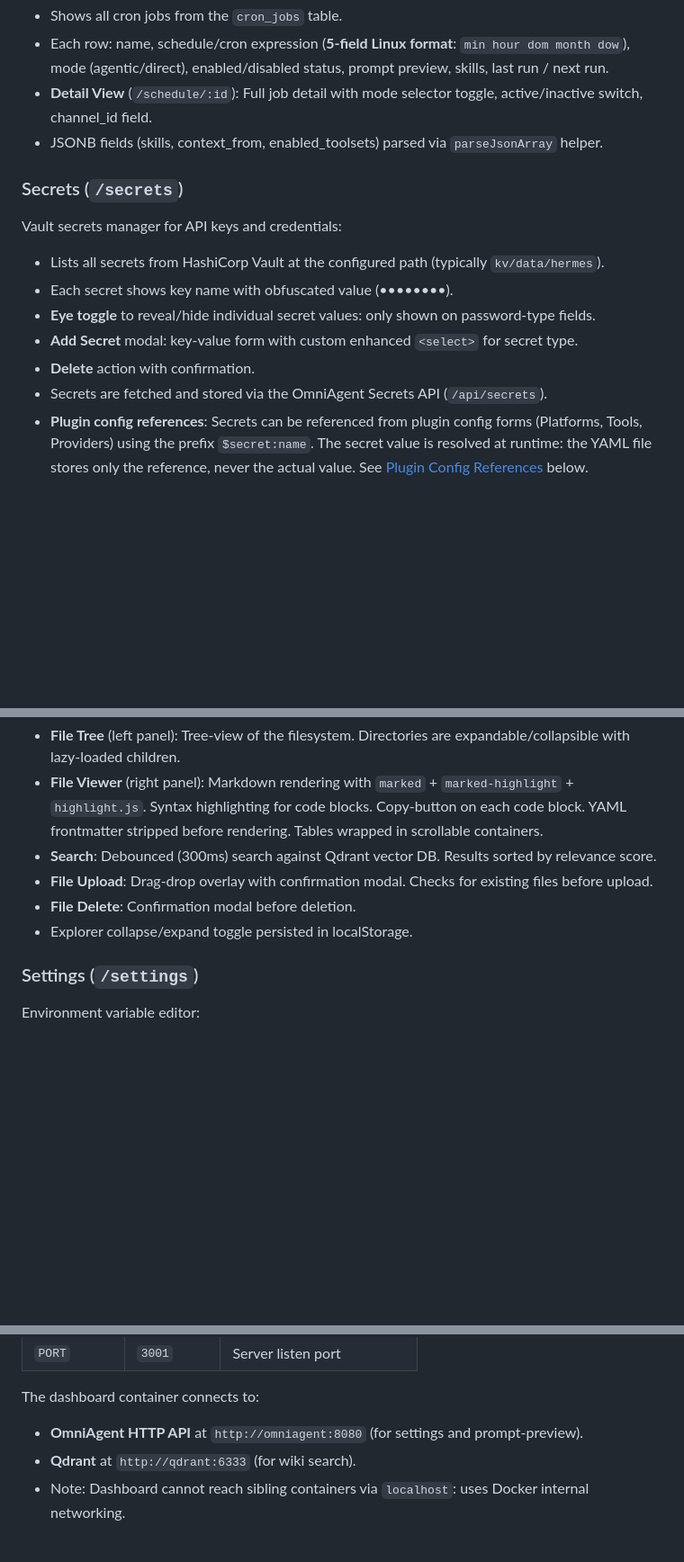
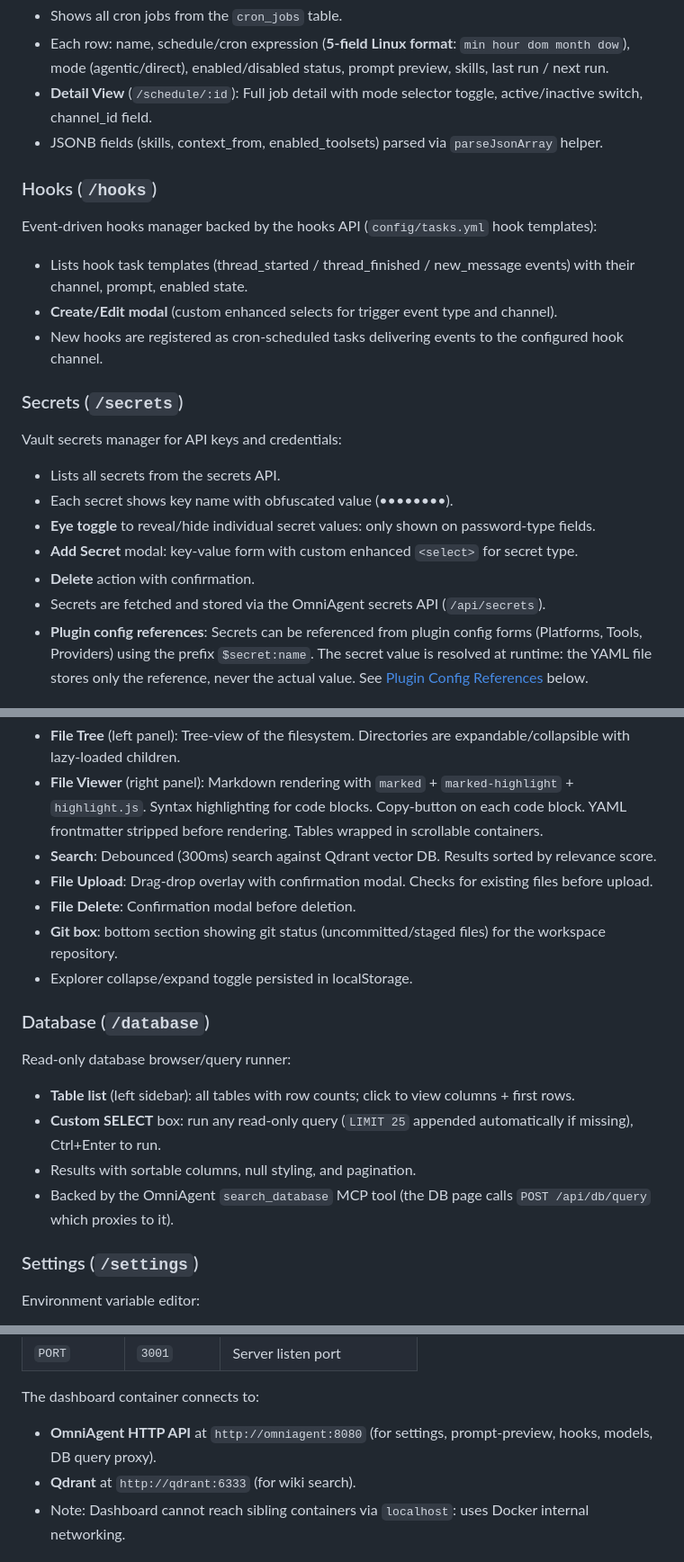
Before and after one commit to lucasbasquerotto/omni-dashboard, a Markdown page: README.md, 3 parts joined by grey strips. Shown at 90% size. Rendered like a GitHub page; blank space fills up the shorter version.

```diff
--- a/README.md
+++ b/README.md
@@ -62,15 +71,22 @@ Cron job list with mode indicators:
 - **Detail View** (`/schedule/:id`): Full job detail with mode selector toggle, active/inactive switch, channel_id field.
 - JSONB fields (skills, context_from, enabled_toolsets) parsed via `parseJsonArray` helper.
 
+### Hooks (`/hooks`)
+Event-driven hooks manager backed by the hooks API (`config/tasks.yml` hook templates):
+
+- Lists hook task templates (thread_started / thread_finished / new_message events) with their channel, prompt, enabled state.
+- **Create/Edit modal** (custom enhanced selects for trigger event type and channel).
+- New hooks are registered as cron-scheduled tasks delivering events to the configured hook channel.
+
 ### Secrets (`/secrets`)
 Vault secrets manager for API keys and credentials:
 
-- Lists all secrets from HashiCorp Vault at the configured path (typically `kv/data/hermes`).
+- Lists all secrets from the secrets API.
 - Each secret shows key name with obfuscated value (••••••••).
 - **Eye toggle** to reveal/hide individual secret values: only shown on password-type fields.
 - **Add Secret** modal: key-value form with custom enhanced `<select>` for secret type.
 - **Delete** action with confirmation.
-- Secrets are fetched and stored via the OmniAgent Secrets API (`/api/secrets`).
+- Secrets are fetched and stored via the OmniAgent secrets API (`/api/secrets`).
 - **Plugin config references**: Secrets can be referenced from plugin config forms (Platforms, Tools, Providers) using the prefix `$secret:name`. The secret value is resolved at runtime: the YAML file stores only the reference, never the actual value. See [Plugin Config References](#-secretconfig-field-reference-toggle) below.
 
 ### Profiles (`/profiles`)
@@ -144,7 +168,16 @@ Filesystem browser for agent workspace:
 - **Search**: Debounced (300ms) search against Qdrant vector DB. Results sorted by relevance score.
 - **File Upload**: Drag-drop overlay with confirmation modal. Checks for existing files before upload.
 - **File Delete**: Confirmation modal before deletion.
+- **Git box**: bottom section showing git status (uncommitted/staged files) for the workspace repository.
 - Explorer collapse/expand toggle persisted in localStorage.
+
+### Database (`/database`)
+Read-only database browser/query runner:
+
+- **Table list** (left sidebar): all tables with row counts; click to view columns + first rows.
+- **Custom SELECT** box: run any read-only query (`LIMIT 25` appended automatically if missing), Ctrl+Enter to run.
+- Results with sortable columns, null styling, and pagination.
+- Backed by the OmniAgent `search_database` MCP tool (the DB page calls `POST /api/db/query` which proxies to it).
 
 ### Settings (`/settings`)
 Environment variable editor:
@@ -306,7 +349,7 @@ The server reads the following environment variables:
 | `PORT` | `3001` | Server listen port |
 
 The dashboard container connects to:
-- **OmniAgent HTTP API** at `http://omniagent:8080` (for settings and prompt-preview).
+- **OmniAgent HTTP API** at `http://omniagent:8080` (for settings, prompt-preview, hooks, models, DB query proxy).
 - **Qdrant** at `http://qdrant:6333` (for wiki search).
 - Note: Dashboard cannot reach sibling containers via `localhost`: uses Docker internal networking.
 
```
Also changed, not shown: other parts of README.md (+59 -19 lines).
